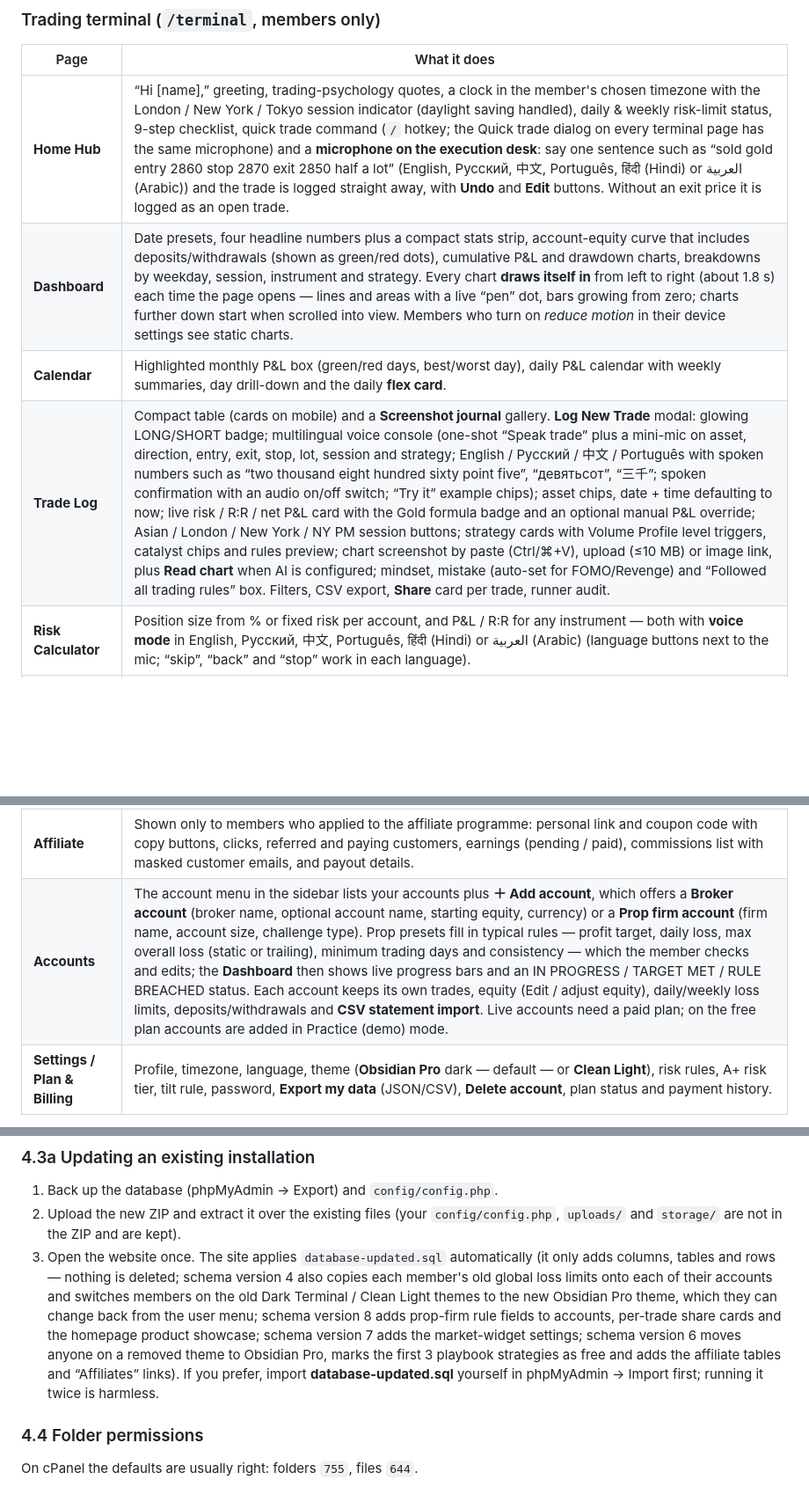
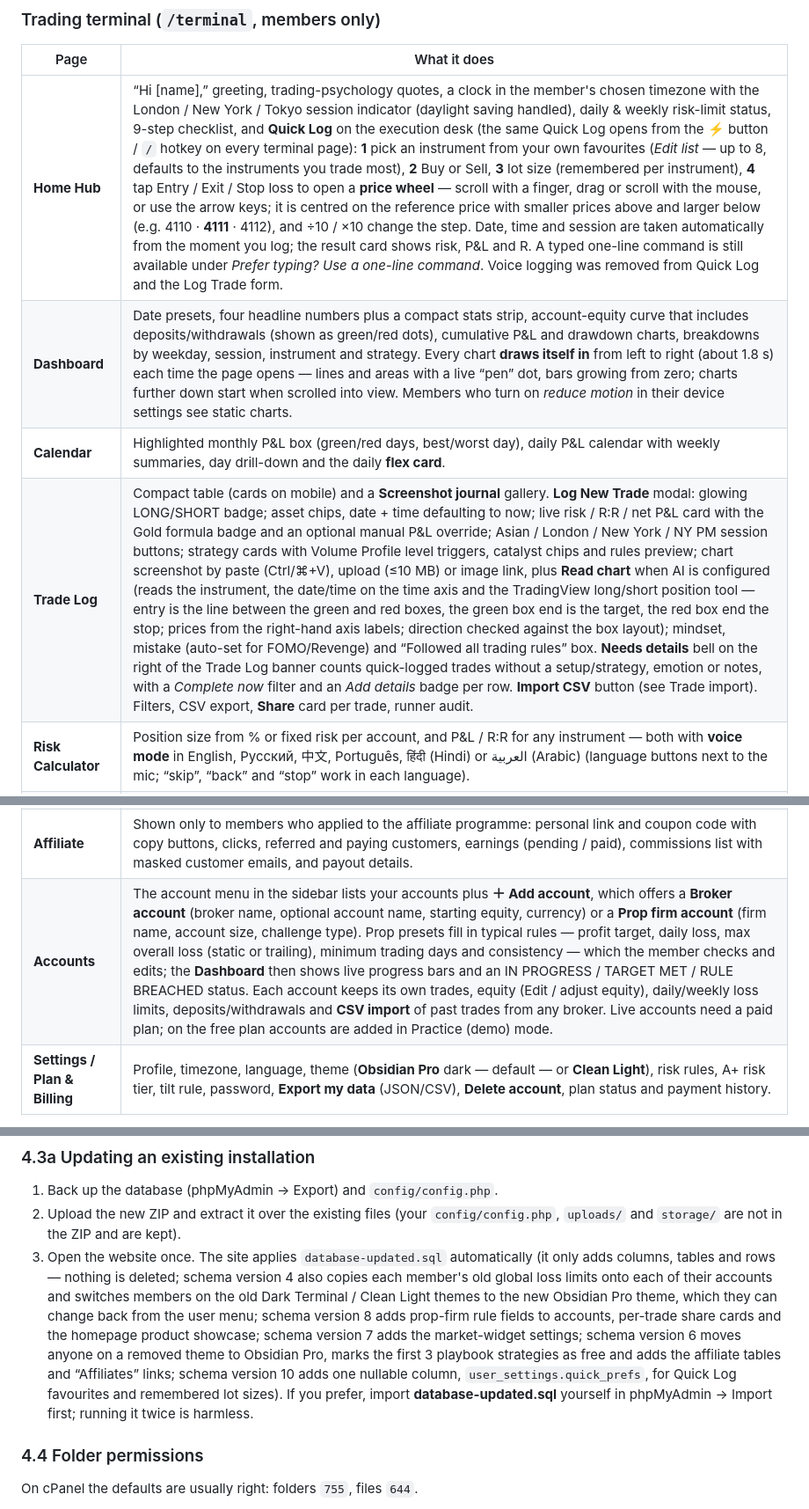
Before and after one commit to sukhdp-git/JourneyAI, a Markdown page: README.md, 3 parts joined by grey strips. Shown at 88% size. Drawn GitHub-style; blank space fills up the shorter version.

```diff
--- a/README.md
+++ b/README.md
@@ -59,10 +59,10 @@ All URLs are clean and never end in `.php`.
 
 | Page | What it does |
 |---|---|
-| **Home Hub** | “Hi [name],” greeting, trading-psychology quotes, a clock in the member's chosen timezone with the London / New York / Tokyo session indicator (daylight saving handled), daily & weekly risk-limit status, 9-step checklist, quick trade command (`/` hotkey; the Quick trade dialog on every terminal page has the same microphone) and a **microphone on the execution desk**: say one sentence such as “sold gold entry 2860 stop 2870 exit 2850 half a lot” (English, Русский, 中文, Português, हिंदी (Hindi) or العربية (Arabic)) and the trade is logged straight away, with **Undo** and **Edit** buttons. Without an exit price it is logged as an open trade. |
+| **Home Hub** | “Hi [name],” greeting, trading-psychology quotes, a clock in the member's chosen timezone with the London / New York / Tokyo session indicator (daylight saving handled), daily & weekly risk-limit status, 9-step checklist, and **Quick Log** on the execution desk (the same Quick Log opens from the ⚡ button / `/` hotkey on every terminal page): **1** pick an instrument from your own favourites (*Edit list* — up to 8, defaults to the instruments you trade most), **2** Buy or Sell, **3** lot size (remembered per instrument), **4** tap Entry / Exit / Stop loss to open a **price wheel** — scroll with a finger, drag or scroll with the mouse, or use the arrow keys; it is centred on the reference price with smaller prices above and larger below (e.g. 4110 · **4111** · 4112), and ÷10 / ×10 change the step. Date, time and session are taken automatically from the moment you log; the result card shows risk, P&L and R. A typed one-line command is still available under *Prefer typing? Use a one-line command*. Voice logging was removed from Quick Log and the Log Trade form. | |
 | **Dashboard** | Date presets, four headline numbers plus a compact stats strip, account-equity curve that includes deposits/withdrawals (shown as green/red dots), cumulative P&L and drawdown charts, breakdowns by weekday, session, instrument and strategy. Every chart **draws itself in** from left to right (about 1.8 s) each time the page opens — lines and areas with a live “pen” dot, bars growing from zero; charts further down start when scrolled into view. Members who turn on *reduce motion* in their device settings see static charts. |
 | **Calendar** | Highlighted monthly P&L box (green/red days, best/worst day), daily P&L calendar with weekly summaries, day drill-down and the daily **flex card**. |
-| **Trade Log** | Compact table (cards on mobile) and a **Screenshot journal** gallery. **Log New Trade** modal: glowing LONG/SHORT badge; multilingual voice console (one-shot “Speak trade” plus a mini-mic on asset, direction, entry, exit, stop, lot, session and strategy; English / Русский / 中文 / Português with spoken numbers such as “two thousand eight hundred sixty point five”, “девятьсот”, “三千”; spoken confirmation with an audio on/off switch; “Try it” example chips); asset chips, date + time defaulting to now; live risk / R:R / net P&L card with the Gold formula badge and an optional manual P&L override; Asian / London / New York / NY PM session buttons; strategy cards with Volume Profile level triggers, catalyst chips and rules preview; chart screenshot by paste (Ctrl/⌘+V), upload (≤10 MB) or image link, plus **Read chart** when AI is configured; mindset, mistake (auto-set for FOMO/Revenge) and “Followed all trading rules” box. Filters, CSV export, **Share** card per trade, runner audit. |
+| **Trade Log** | Compact table (cards on mobile) and a **Screenshot journal** gallery. **Log New Trade** modal: glowing LONG/SHORT badge; asset chips, date + time defaulting to now; live risk / R:R / net P&L card with the Gold formula badge and an optional manual P&L override; Asian / London / New York / NY PM session buttons; strategy cards with Volume Profile level triggers, catalyst chips and rules preview; chart screenshot by paste (Ctrl/⌘+V), upload (≤10 MB) or image link, plus **Read chart** when AI is configured (reads the instrument, the date/time on the time axis and the TradingView long/short position tool — entry is the line between the green and red boxes, the green box end is the target, the red box end the stop; prices from the right-hand axis labels; direction checked against the box layout); mindset, mistake (auto-set for FOMO/Revenge) and “Followed all trading rules” box. **Needs details** bell on the right of the Trade Log banner counts quick-logged trades without a setup/strategy, emotion or notes, with a *Complete now* filter and an *Add details* badge per row. **Import CSV** button (see Trade import). Filters, CSV export, **Share** card per trade, runner audit. |
 | **Risk Calculator** | Position size from % or fixed risk per account, and P&L / R:R for any instrument — both with **voice mode** in English, Русский, 中文, Português, हिंदी (Hindi) or العربية (Arabic) (language buttons next to the mic; “skip”, “back” and “stop” work in each language). |
 | **Strategy Analysis** | Personal strategy builder (style, edge/thesis, reorderable rules, sub-setups), scoreboard, win-rate rings, win rate by Asian/London/New York session — rings, session bars and the P&L chart animate in the same way as the Dashboard. |
 | **Edge Matrix** | Highlighted in the sidebar with its own radar icon and EDGE tag. Colour-coded cards, each with a **?** help explanation: compact last-month audit (keep doing / cut out), best trading window with cautious A+ detection, anti-window, **Blow-up probability radar** (last 30 days of win rate, reward:risk, drawdown and position size → chance the account falls by −5/−10/−20/−50% in the next 14 days, with what-if risk buttons), **20% runner audit** (what 20% left open for 2 more hours with a breakeven stop would have done; needs market data, simulated for DEMO DATA), discipline leak and tilt rule. |
@@ -72,7 +72,7 @@ All URLs are clean and never end in `.php`.
 | **University** | **Trading Foundations** free mini-course (5 modules, beginner → intermediate, about 60 min): 1 the harsh reality (regulator loss statistics, leverage, recovery maths), 2 market fundamentals (stocks, indices, forex, commodities, crypto, candlesticks, market structure, support/resistance, order types), 3 risk management (1–2% rule, position-size formula with a live calculator, R:R, break-even win-rate table, expectancy grid, losing-streak table), 4 trading psychology (8 emotional traps, tilt cycle, a self-check that writes your rules), 5 habits (backtesting, a fillable trading plan, journaling, weekly review, 30-day plan). Each module has diagrams, tables and a quiz; progress and the trading plan are kept in the member's browser. Below it, all playbook strategies in one clean numbered column (01 → 10), each opening a step-by-step explanation (logic, rules, entry, stop, targets), colour-coded by style; **Add to my strategies** copies one into the member's strategy builder. |
 | **Markets** | Free TradingView widgets in five tabs: **live chart** (TradingView Advanced Real-Time Chart with indicators, timeframes, symbol search and the full drawing toolbar; quick buttons for gold, EUR/USD, GBP/USD, Nasdaq, S&P 500 and Bitcoin), **stock heatmap** (S&P 500 / Nasdaq 100), **crypto heatmap**, **market news** and **economic calendar**. Each loads only when its tab is opened and follows the member's theme and language. The Home Hub shows a scrolling **TradingView ticker tape** in its own box below the daily quote. Chart drawings are not saved between visits. |
 | **Affiliate** | Shown only to members who applied to the affiliate programme: personal link and coupon code with copy buttons, clicks, referred and paying customers, earnings (pending / paid), commissions list with masked customer emails, and payout details. |
-| **Accounts** | The account menu in the sidebar lists your accounts plus **＋ Add account**, which offers a **Broker account** (broker name, optional account name, starting equity, currency) or a **Prop firm account** (firm name, account size, challenge type). Prop presets fill in typical rules — profit target, daily loss, max overall loss (static or trailing), minimum trading days and consistency — which the member checks and edits; the **Dashboard** then shows live progress bars and an IN PROGRESS / TARGET MET / RULE BREACHED status. Each account keeps its own trades, equity (Edit / adjust equity), daily/weekly loss limits, deposits/withdrawals and **CSV statement import**. Live accounts need a paid plan; on the free plan accounts are added in Practice (demo) mode. |
+| **Accounts** | The account menu in the sidebar lists your accounts plus **＋ Add account**, which offers a **Broker account** (broker name, optional account name, starting equity, currency) or a **Prop firm account** (firm name, account size, challenge type). Prop presets fill in typical rules — profit target, daily loss, max overall loss (static or trailing), minimum trading days and consistency — which the member checks and edits; the **Dashboard** then shows live progress bars and an IN PROGRESS / TARGET MET / RULE BREACHED status. Each account keeps its own trades, equity (Edit / adjust equity), daily/weekly loss limits, deposits/withdrawals and **CSV import** of past trades from any broker. Live accounts need a paid plan; on the free plan accounts are added in Practice (demo) mode. |
 | **Settings / Plan & Billing** | Profile, timezone, language, theme (**Obsidian Pro** dark — default — or **Clean Light**), risk rules, A+ risk tier, tilt rule, password, **Export my data** (JSON/CSV), **Delete account**, plan status and payment history. |
 
 **Free vs paid.** Every member can create unlimited **demo** accounts and load the 42-trade demo journal (marked DEMO DATA, kept in its own account). **Live** accounts can be created and written to only while a paid plan is active; when a plan ends, live data stays visible but read-only.
@@ -182,7 +182,7 @@ You can install in one of two ways.
 ### 4.3a Updating an existing installation
 1. Back up the database (phpMyAdmin → Export) and `config/config.php`.
 2. Upload the new ZIP and extract it over the existing files (your `config/config.php`, `uploads/` and `storage/` are not in the ZIP and are kept).
-3. Open the website once. The site applies `database-updated.sql` automatically (it only adds columns, tables and rows — nothing is deleted; schema version 4 also copies each member's old global loss limits onto each of their accounts and switches members on the old Dark Terminal / Clean Light themes to the new Obsidian Pro theme, which they can change back from the user menu; schema version 8 adds prop-firm rule fields to accounts, per-trade share cards and the homepage product showcase; schema version 7 adds the market-widget settings; schema version 6 moves anyone on a removed theme to Obsidian Pro, marks the first 3 playbook strategies as free and adds the affiliate tables and “Affiliates” links). If you prefer, import **database-updated.sql** yourself in phpMyAdmin → Import first; running it twice is harmless.
+3. Open the website once. The site applies `database-updated.sql` automatically (it only adds columns, tables and rows — nothing is deleted; schema version 4 also copies each member's old global loss limits onto each of their accounts and switches members on the old Dark Terminal / Clean Light themes to the new Obsidian Pro theme, which they can change back from the user menu; schema version 8 adds prop-firm rule fields to accounts, per-trade share cards and the homepage product showcase; schema version 7 adds the market-widget settings; schema version 6 moves anyone on a removed theme to Obsidian Pro, marks the first 3 playbook strategies as free and adds the affiliate tables and “Affiliates” links; schema version 10 adds one nullable column, `user_settings.quick_prefs`, for Quick Log favourites and remembered lot sizes). If you prefer, import **database-updated.sql** yourself in phpMyAdmin → Import first; running it twice is harmless.
 
 ### 4.4 Folder permissions
 On cPanel the defaults are usually right: folders `755`, files `644`.
```
Also changed, not shown: other parts of README.md (+3 -3 lines).
